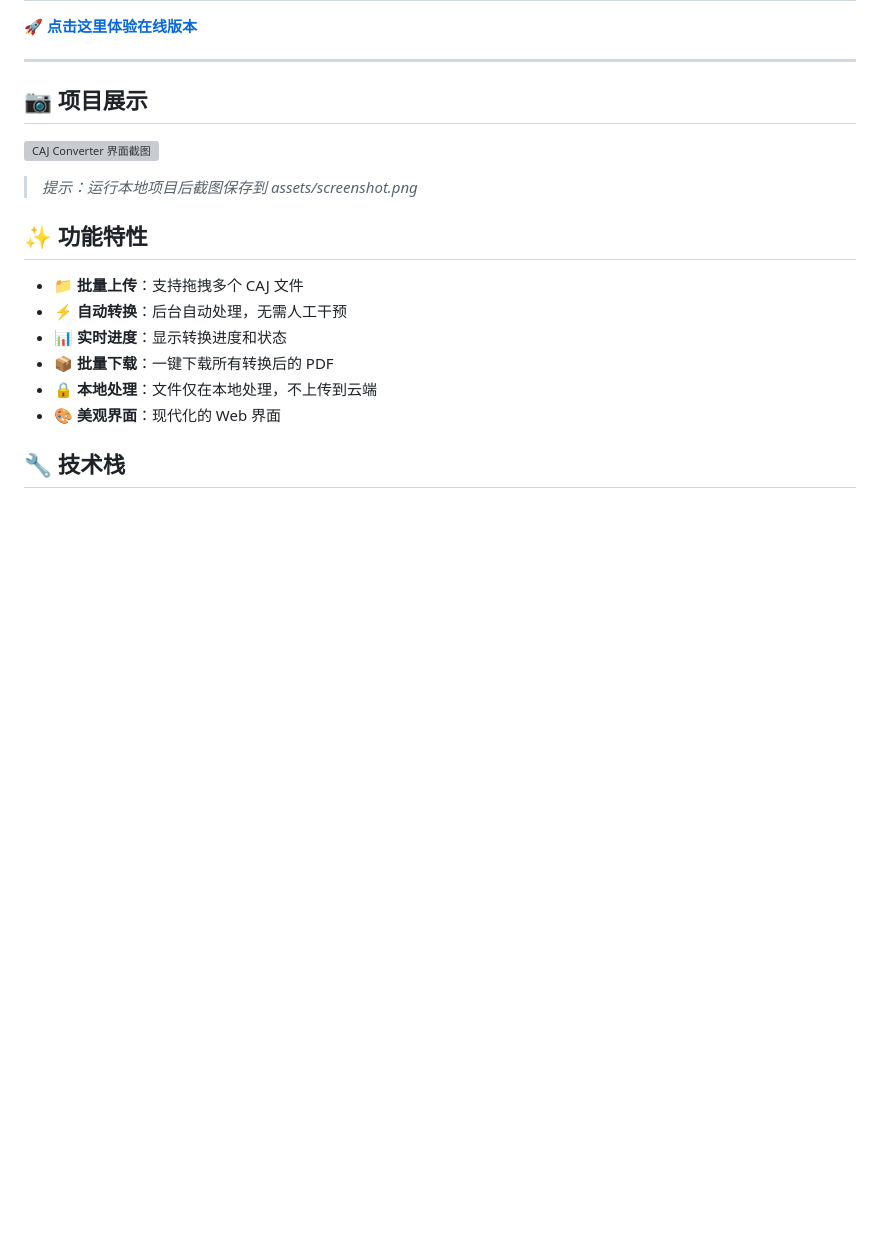
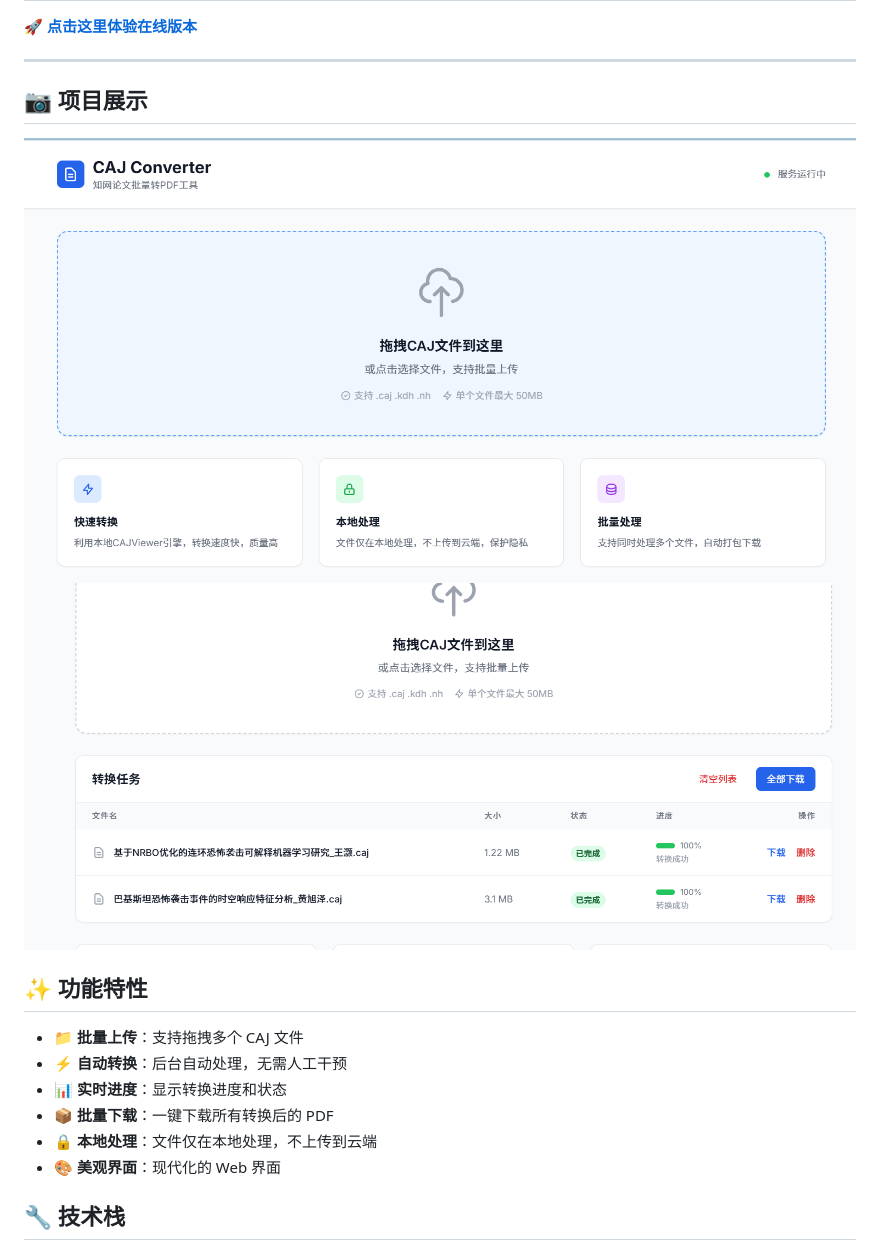
Before and after one commit to liuting6199-collab/caj-converter, a Markdown page: README.md, the part around the change. GitHub-like rendering; blank space fills up the shorter version; grey boxes are pictures that could not be loaded.

```diff
--- a/README.md
+++ b/README.md
@@ -9,10 +9,8 @@
 ---
 
 ## 📷 项目展示
-
-![CAJ Converter 界面截图](assets/screenshot.png)
-
-> *提示：运行本地项目后截图保存到 assets/screenshot.png*
+![CAJ Converter 界面截图](assets/pic1.png)
+![CAJ Converter 界面截图](assets/pic2.png)
 
 ## ✨ 功能特性
 
```
